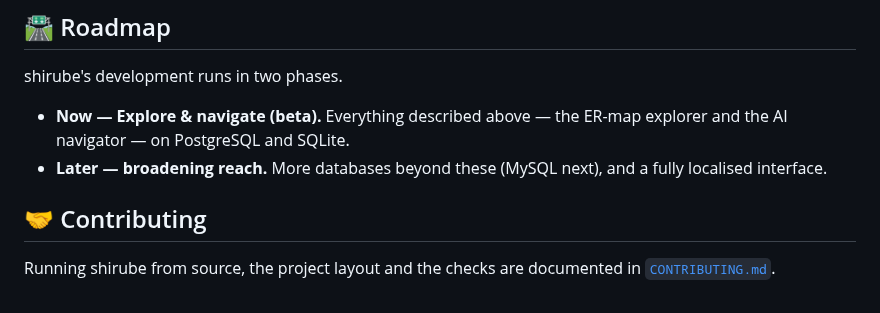
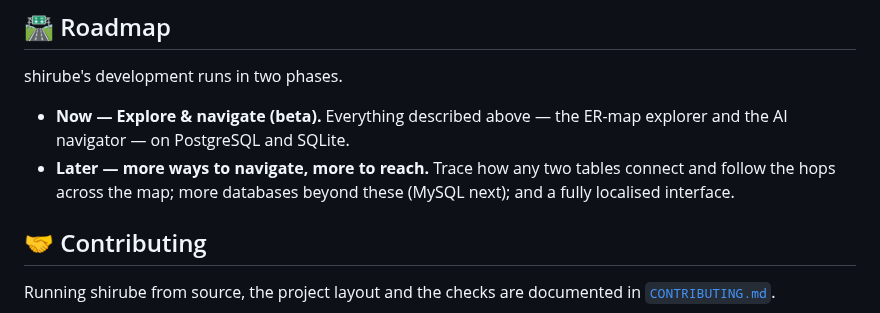
Before and after one commit to shou-taro/shirube, a Markdown page: README.md, the part around the change. Drawn GitHub-style.

```diff
--- a/README.md
+++ b/README.md
@@ -203,7 +203,8 @@ shirube's development runs in two phases.
 
 - **Now — Explore & navigate (beta).** Everything described above — the ER-map explorer
   and the AI navigator — on PostgreSQL and SQLite.
-- **Later — broadening reach.** More databases beyond these (MySQL next), and a fully
+- **Later — more ways to navigate, more to reach.** Trace how any two tables connect and
+  follow the hops across the map; more databases beyond these (MySQL next); and a fully
   localised interface.
 
 ## 🤝 Contributing
```
Also changed, not shown: README.ja.md (+1 -1 lines), docs/decisions.md (+14 -0 lines).
